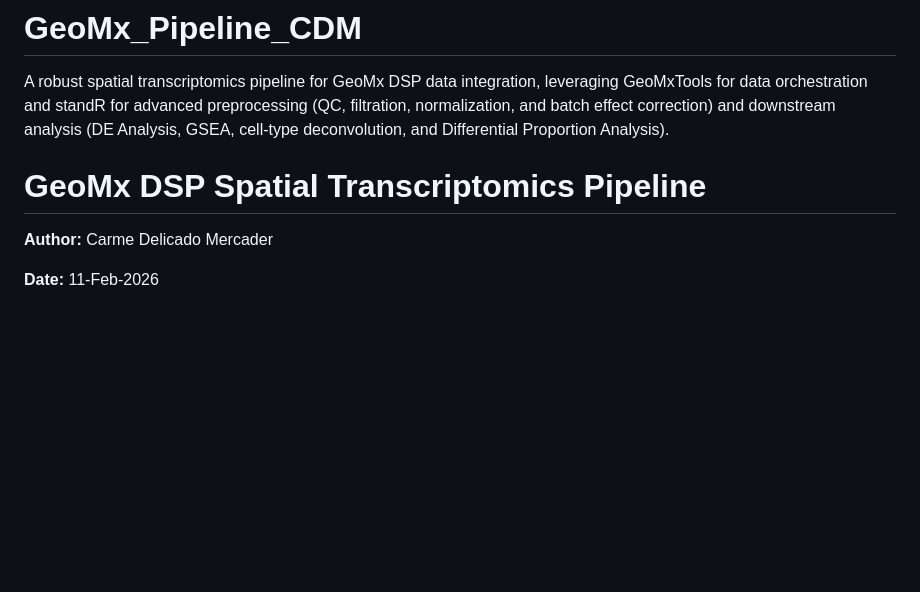
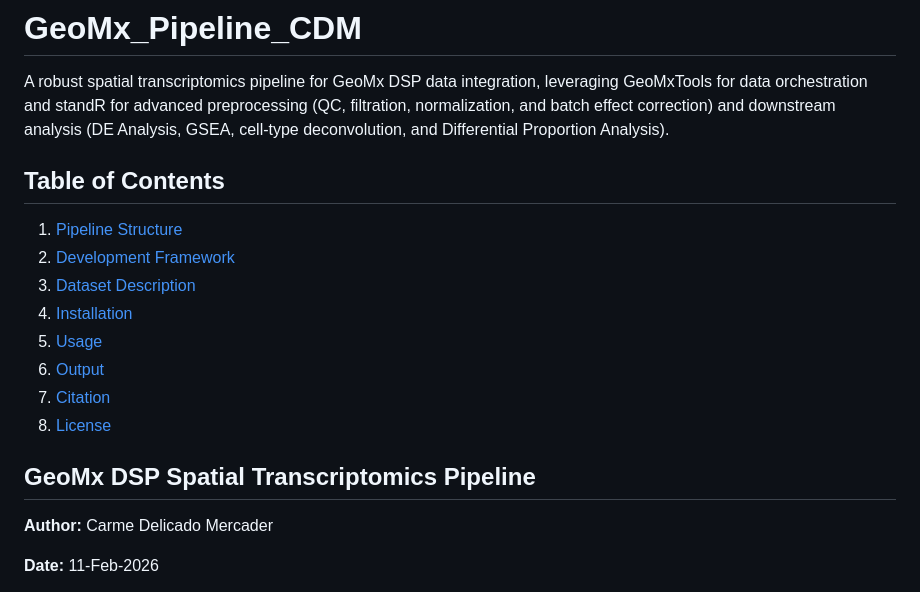
Before and after one commit to carmedelicado/GeoMx_Pipeline_CDM, a Markdown page: README.md, the part around one of its changes. Rendered like a GitHub page; blank space fills up the shorter version.

```diff
--- a/README.md
+++ b/README.md
@@ -2,8 +2,18 @@
 
 A robust spatial transcriptomics pipeline for GeoMx DSP data integration, leveraging GeoMxTools for data orchestration and standR for advanced preprocessing (QC, filtration, normalization, and batch effect correction) and downstream analysis (DE Analysis, GSEA, cell-type deconvolution, and Differential Proportion Analysis).
 
+## Table of Contents
 
-# GeoMx DSP Spatial Transcriptomics Pipeline
+1. [Pipeline Structure](#pipeline-structure)
+2. [Development Framework](#development-framework)
+3. [Dataset Description](#dataset-description)
+4. [Installation](#installation)
+5. [Usage](#usage)
+6. [Output](#output)
+7. [Citation](#citation)
+8. [License](#license)
+
+## GeoMx DSP Spatial Transcriptomics Pipeline
 
 **Author:** Carme Delicado Mercader
 
```
Also changed, not shown: other parts of README.md (+65 -4 lines).
